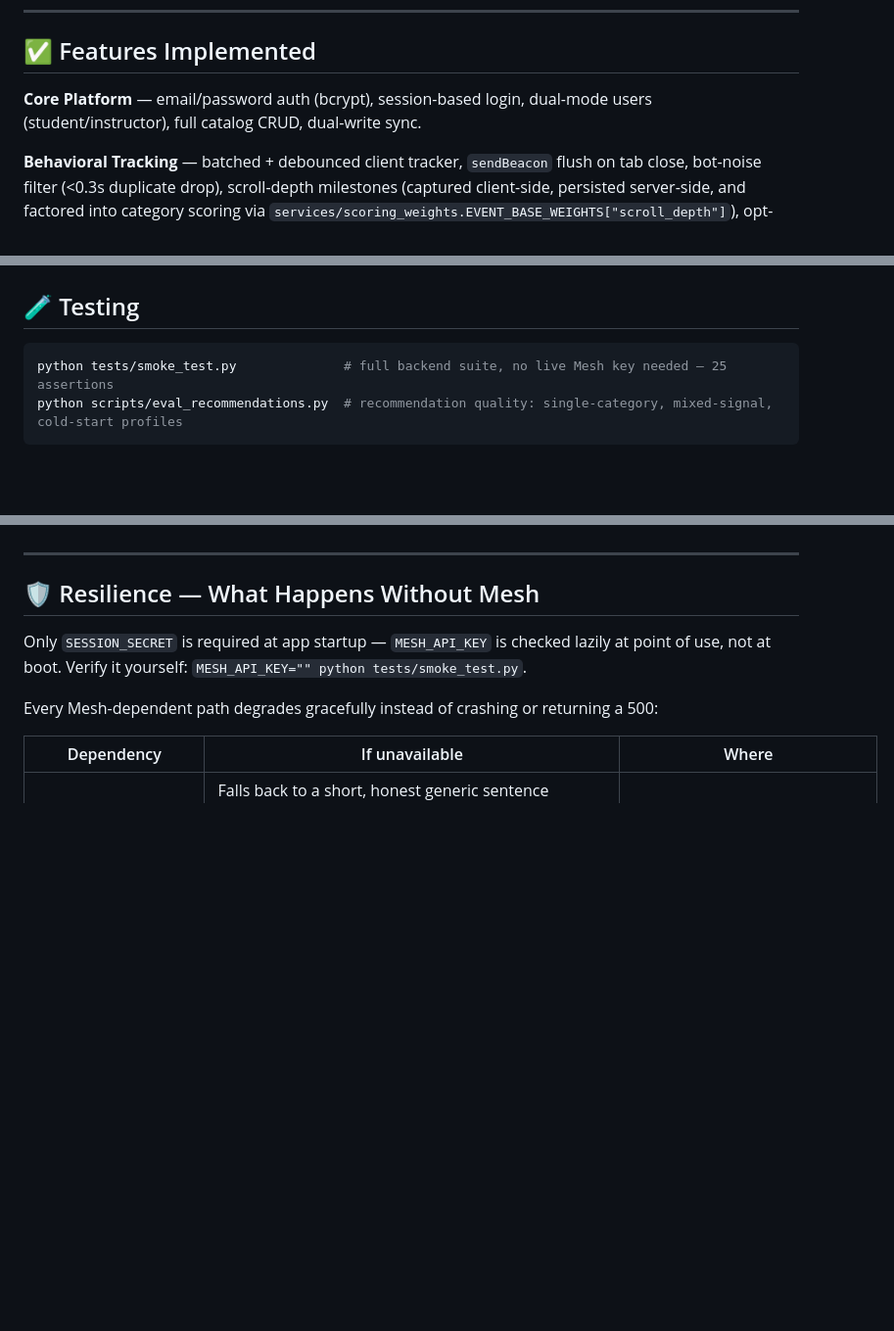
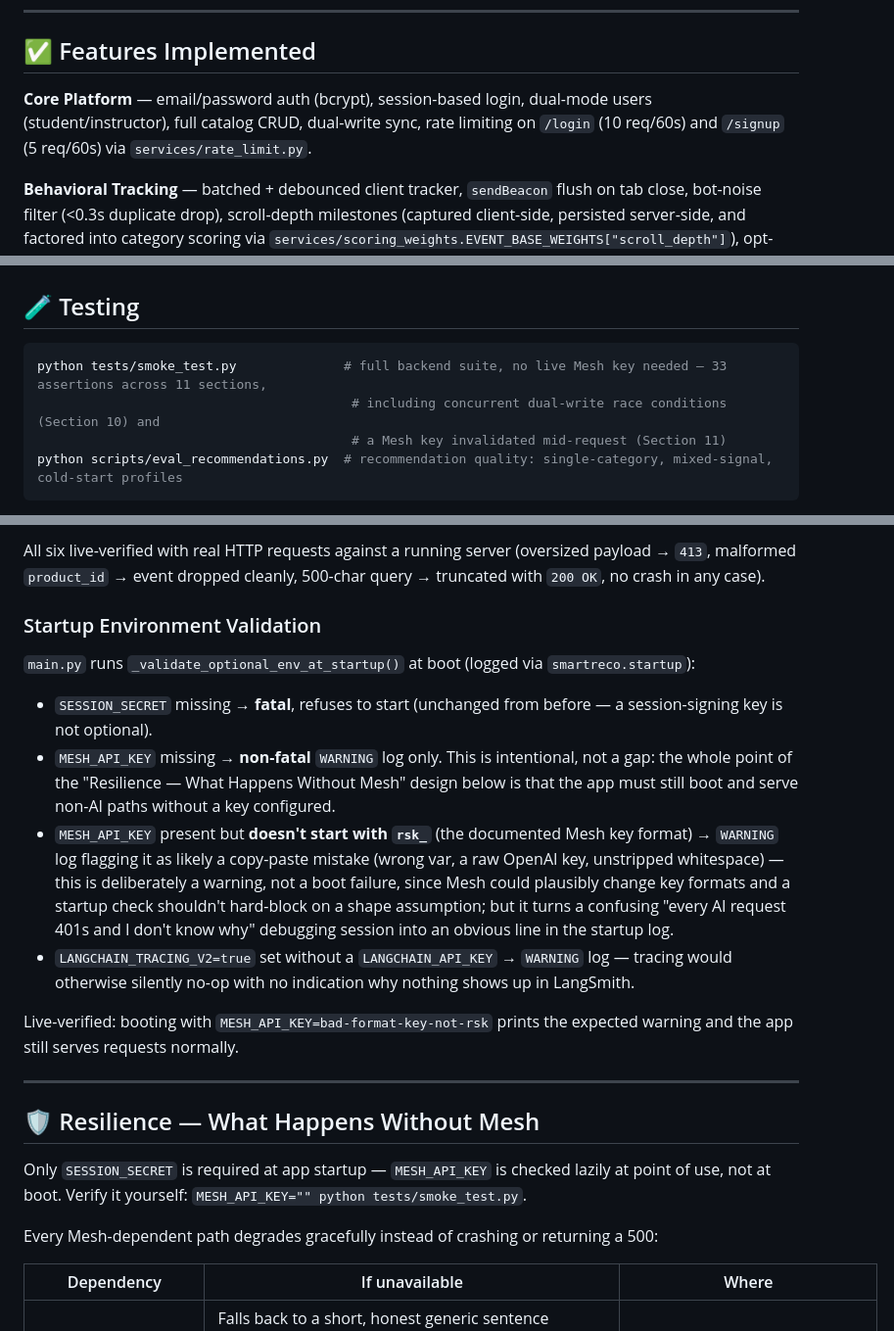
Before and after one commit to Abdullah-qazi-1/smartreco-behavioral-ai-agent, a Markdown page: README.md, 3 parts joined by grey strips. Shown at 98% size. Drawn GitHub-style; blank space fills up the shorter version.

Commit message:
docs: document concurrency handling, input limits, startup validation

````diff
--- a/README.md
+++ b/README.md
@@ -21,7 +21,7 @@ Every product create/update/delete writes to **SQLite** (source of truth) and **
 
 ## ✅ Features Implemented
 
-**Core Platform** — email/password auth (bcrypt), session-based login, dual-mode users (student/instructor), full catalog CRUD, dual-write sync.
+**Core Platform** — email/password auth (bcrypt), session-based login, dual-mode users (student/instructor), full catalog CRUD, dual-write sync, rate limiting on `/login` (10 req/60s) and `/signup` (5 req/60s) via `services/rate_limit.py`.
 
 **Behavioral Tracking** — batched + debounced client tracker, `sendBeacon` flush on tab close, bot-noise filter (<0.3s duplicate drop), scroll-depth milestones (captured client-side, persisted server-side, and factored into category scoring via `services/scoring_weights.EVENT_BASE_WEIGHTS["scroll_depth"]`), opt-in/out tracking preference.
 
@@ -123,7 +123,9 @@ SmartReco calculates per-category interest scores using a composite scoring form
 ## 🧪 Testing
 
 ```bash
-python tests/smoke_test.py              # full backend suite, no live Mesh key needed — 25 assertions
+python tests/smoke_test.py              # full backend suite, no live Mesh key needed — 33 assertions across 11 sections,
+                                         # including concurrent dual-write race conditions (Section 10) and
+                                         # a Mesh key invalidated mid-request (Section 11)
 python scripts/eval_recommendations.py  # recommendation quality: single-category, mixed-signal, cold-start profiles
 ```
 
@@ -162,3 +189,15 @@ New optional env vars (defaults keep local dev unchanged): `SESSION_COOKIE_SECUR
+All six live-verified with real HTTP requests against a running server (oversized payload → `413`, malformed `product_id` → event dropped cleanly, 500-char query → truncated with `200 OK`, no crash in any case).
+
+### Startup Environment Validation
+
+`main.py` runs `_validate_optional_env_at_startup()` at boot (logged via `smartreco.startup`):
+
+- `SESSION_SECRET` missing → **fatal**, refuses to start (unchanged from before — a session-signing key is not optional).
+- `MESH_API_KEY` missing → **non-fatal** `WARNING` log only. This is intentional, not a gap: the whole point of the "Resilience — What Happens Without Mesh" design below is that the app must still boot and serve non-AI paths without a key configured.
+- `MESH_API_KEY` present but **doesn't start with `rsk_`** (the documented Mesh key format) → `WARNING` log flagging it as likely a copy-paste mistake (wrong var, a raw OpenAI key, unstripped whitespace) — this is deliberately a warning, not a boot failure, since Mesh could plausibly change key formats and a startup check shouldn't hard-block on a shape assumption; but it turns a confusing "every AI request 401s and I don't know why" debugging session into an obvious line in the startup log.
+- `LANGCHAIN_TRACING_V2=true` set without a `LANGCHAIN_API_KEY` → `WARNING` log — tracing would otherwise silently no-op with no indication why nothing shows up in LangSmith.
+
+Live-verified: booting with `MESH_API_KEY=bad-format-key-not-rsk` prints the expected warning and the app still serves requests normally.
 
 ---
 
````
Also changed, not shown: other parts of README.md (+25 -0 lines).
